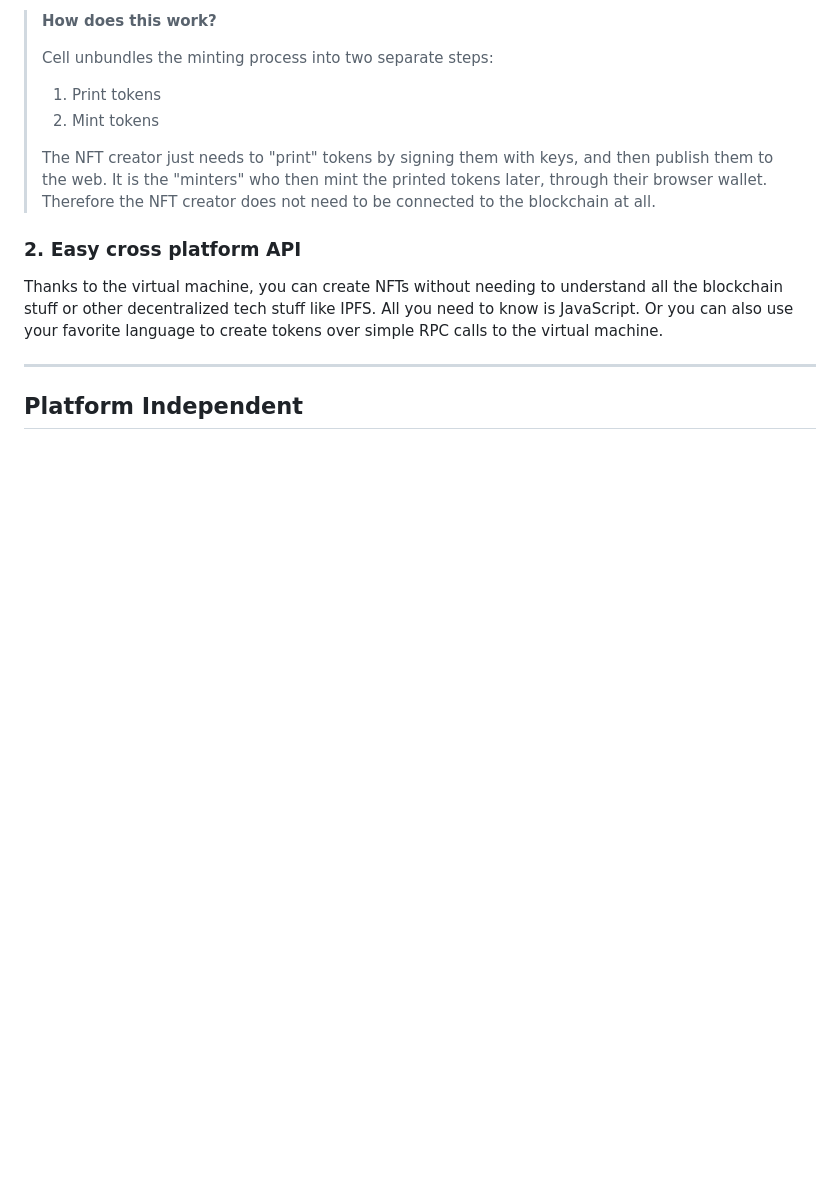
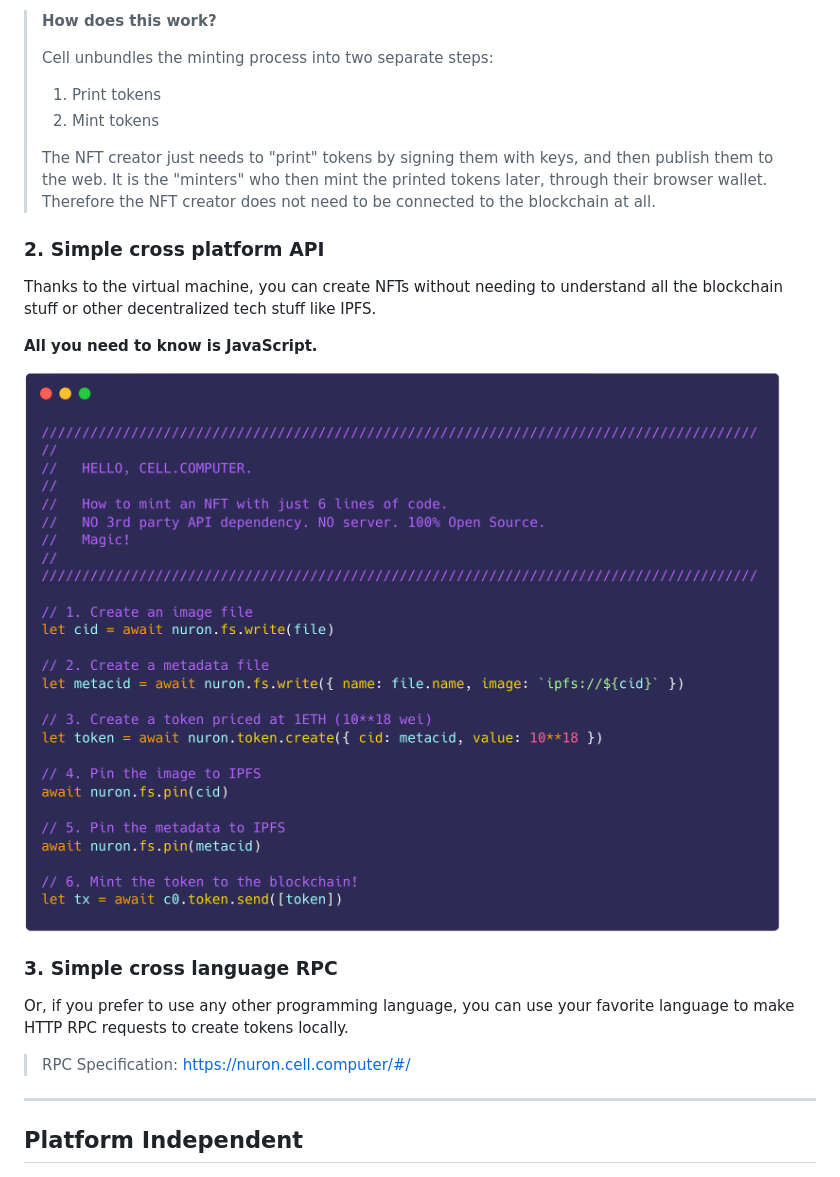
Before and after one commit to cell-org/intro.cell.computer, a Markdown page: README.md, the part around the change. Rendered like a GitHub page; pictures changed too: code.png (added); blank space fills up the shorter version.

Commit message:
added code preview

```diff
--- a/README.md
+++ b/README.md
@@ -236,10 +236,19 @@ This removes all the friction (**learning curve, maintenance, cost, 3rd party de
 >
 > The NFT creator just needs to "print" tokens by signing them with keys, and then publish them to the web. It is the "minters" who then mint the printed tokens later, through their browser wallet. Therefore the NFT creator does not need to be connected to the blockchain at all.
 
-### 2. Easy cross platform API
+### 2. Simple cross platform API
 
-Thanks to the virtual machine, you can create NFTs without needing to understand all the blockchain stuff or other decentralized tech stuff like IPFS. All you need to know is JavaScript. Or you can also use your favorite language to create tokens over simple RPC calls to the virtual machine.
+Thanks to the virtual machine, you can create NFTs without needing to understand all the blockchain stuff or other decentralized tech stuff like IPFS.
 
+**All you need to know is JavaScript.**
+
+![code.png](code.png)
+
+### 3. Simple cross language RPC
+
+Or, if you prefer to use any other programming language, you can use your favorite language to make HTTP RPC requests to create tokens locally.
+
+> RPC Specification: https://nuron.cell.computer/#/
 
 ---
 
```
Also changed, not shown: c.png (added).
